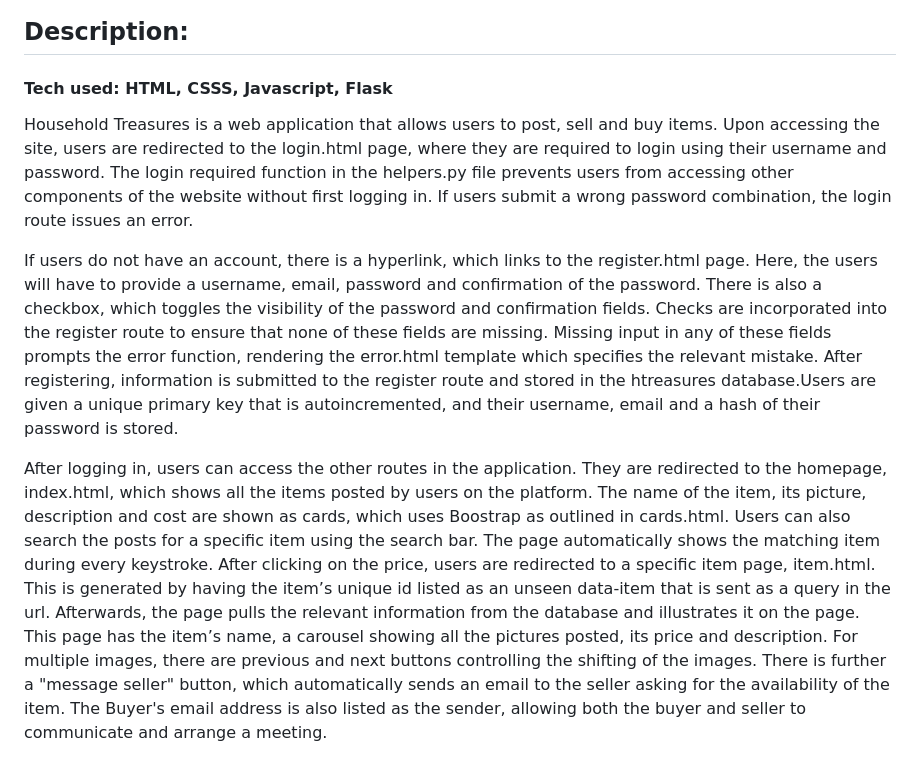
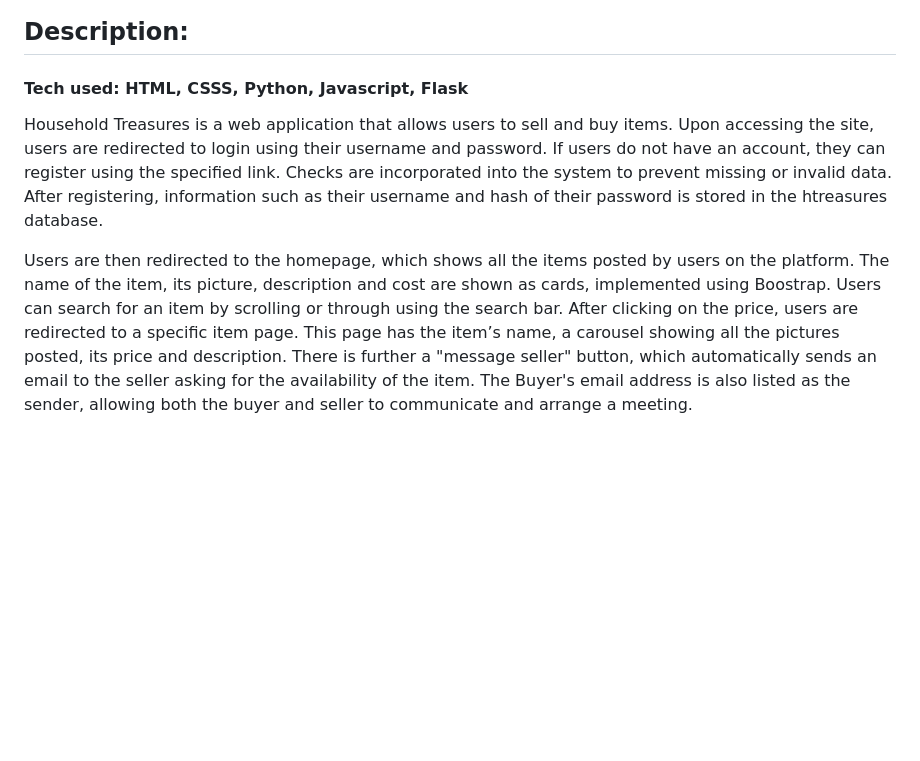
Before and after one commit to ashleylatibeaudiere123/Web-Development, a Markdown page: house_hold_treasures/README.md, the part around the change. Drawn GitHub-style; blank space fills up the shorter version.

Commit message:
Improve clarity of readme

```diff
--- a/house_hold_treasures/README.md
+++ b/house_hold_treasures/README.md
@@ -5,15 +5,12 @@
 
 ## Description:
 
-#### Tech used: HTML, CSSS, Javascript, Flask
+#### Tech used: HTML, CSSS, Python, Javascript, Flask
 
-Household Treasures is a web application that allows users to post, sell and buy items. Upon accessing the site, users are redirected to the login.html page, where they are required to login using their username and password. The login required function in the helpers.py file prevents users from accessing other components of the website without first logging in. If users submit a wrong password combination, the login route issues an error.
+Household Treasures is a web application that allows users to sell and buy items. Upon accessing the site, users are redirected to login using their username and password.
+If users do not have an account, they can register using the specified link. Checks are incorporated into the system to prevent missing or invalid data. After registering, information such as their username and hash of their password is stored in the htreasures database.
 
-
-If users do not have an account, there is a hyperlink, which links to the register.html page. Here, the users will have to provide a username, email, password and confirmation of the password. There is also a checkbox, which toggles the visibility of the password and confirmation fields. Checks are incorporated into the register route to ensure that none of these fields are missing. Missing input in any of these fields prompts the error function, rendering the error.html template which specifies the relevant mistake. After registering, information is submitted to the register route and stored in the htreasures database.Users are given a unique primary key that is autoincremented, and their username, email and a hash of their password is stored.
-
-
-After logging in, users can access the other routes in the application. They are redirected to the homepage, index.html, which shows all the items posted by users on the platform. The name of the item, its picture, description and cost are shown as cards, which uses Boostrap as outlined in cards.html. Users can also search the posts for a specific item using the search bar. The page automatically shows the matching item during every keystroke. After clicking on the price, users are redirected to a specific item page, item.html. This is generated by having the item’s unique id listed as an unseen data-item that is sent as a query in the url. Afterwards, the page pulls the relevant information from the database and illustrates it on the page. This page has the item’s name, a carousel showing all the pictures posted, its price and description. For multiple images, there are previous and next buttons controlling the shifting of the images. There is further a "message seller" button, which automatically sends an email to the seller asking for the availability of the item. The Buyer's email address is also listed as the sender, allowing both the buyer and seller to communicate and arrange a meeting.
+Users are then redirected to the homepage, which shows all the items posted by users on the platform. The name of the item, its picture, description and cost are shown as cards, implemented using Boostrap. Users can search for an item by scrolling or through using the search bar.  After clicking on the price, users are redirected to a specific item page. This page has the item’s name, a carousel showing all the pictures posted, its price and description. There is further a "message seller" button, which automatically sends an email to the seller asking for the availability of the item. The Buyer's email address is also listed as the sender, allowing both the buyer and seller to communicate and arrange a meeting.
 
 ![Listing](listing.png)
 
```
